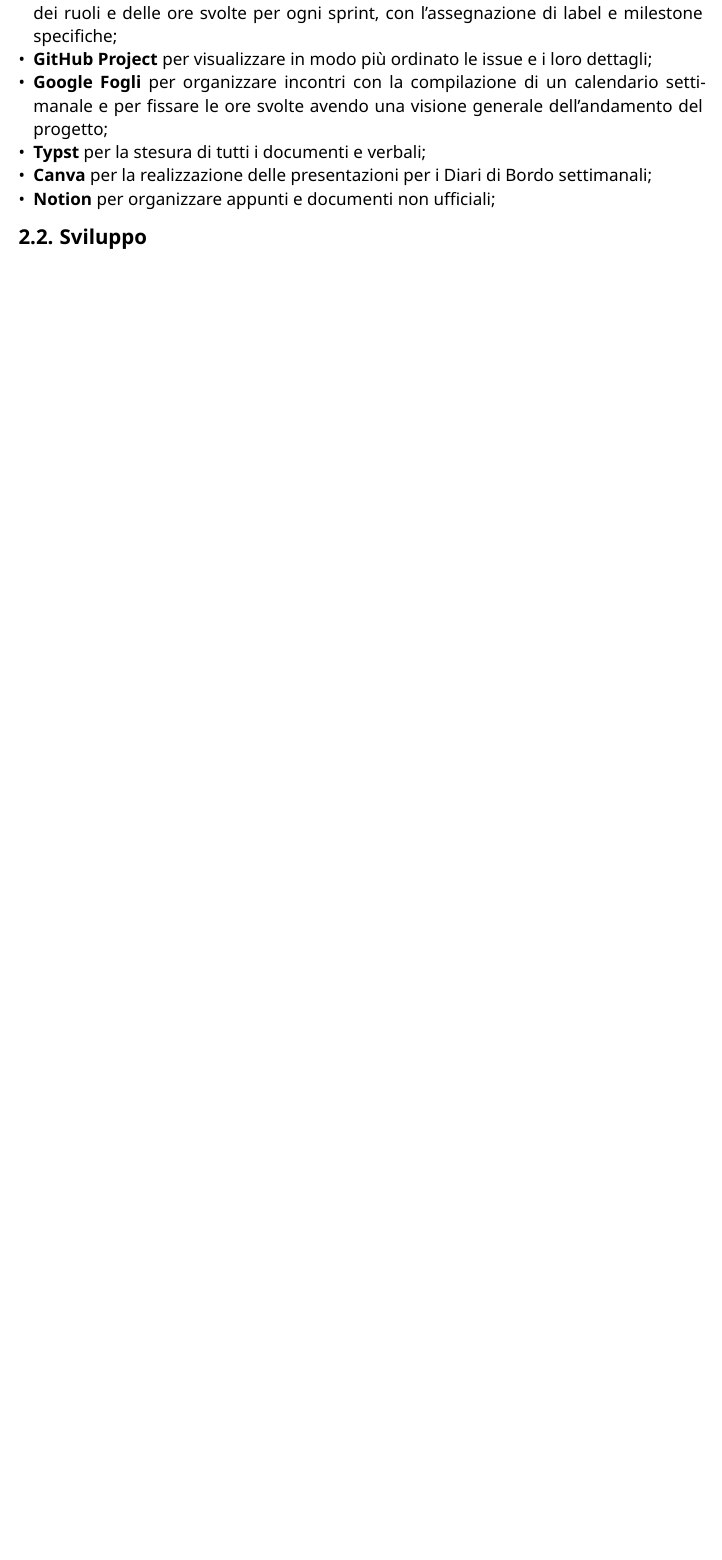
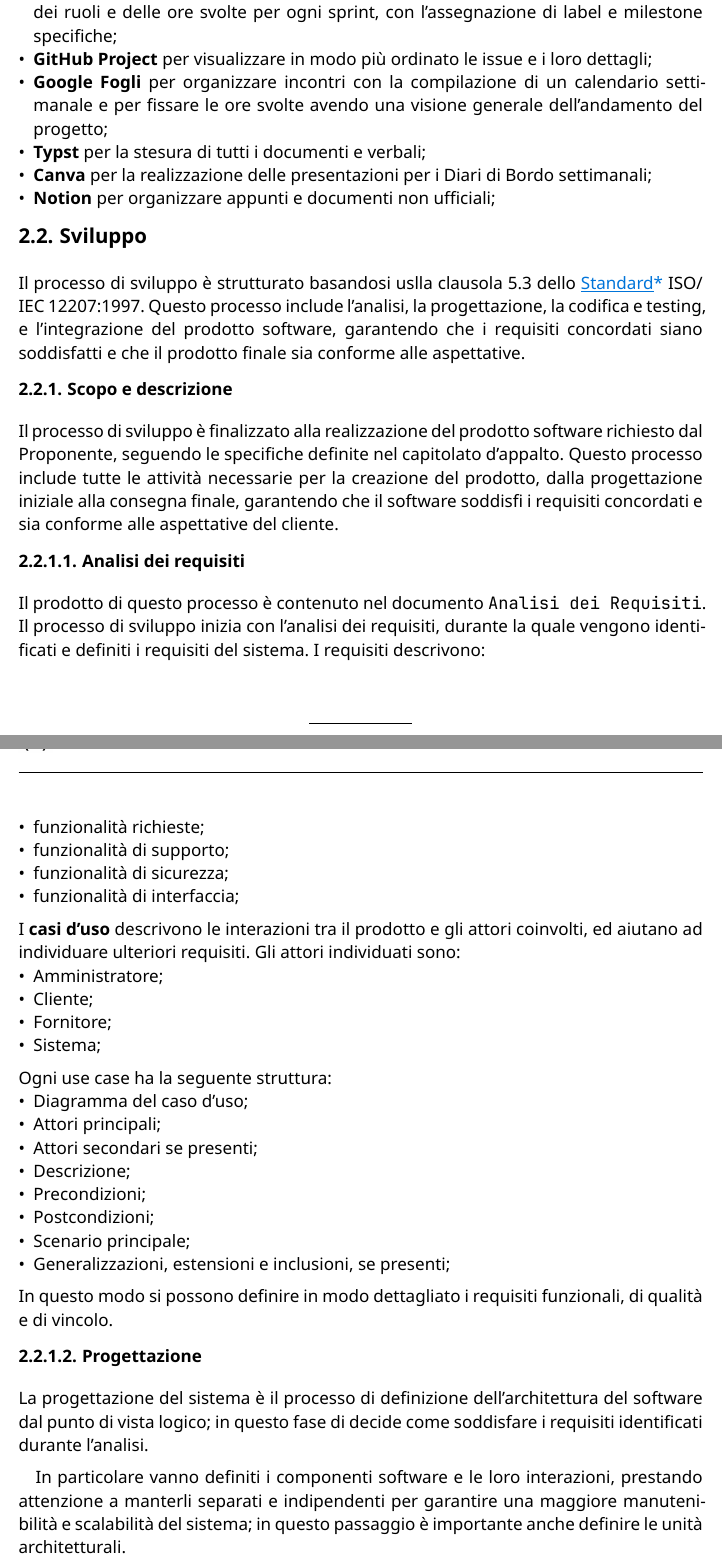
Before and after one commit to CodeHex16/documentazione, a Typst document (2 - RTB/source/Norme-di-Progetto.typ): part of page 9 of 18 before the commit and two parts of pages 9 and 10 of 20 after it, the two joined at a grey line, cut so that both start at the same text, the shorter picture padded with empty space. Compiled offline with Typst 0.15.

Commit message:
sezione di sviluppo

```diff
--- a/2 - RTB/source/Norme-di-Progetto.typ
+++ b/2 - RTB/source/Norme-di-Progetto.typ
@@ -158,8 +158,46 @@ Per lo svolgimento del progetto abbiamo utilizzato i seguenti strumenti:
 - *Notion* per organizzare appunti e documenti non ufficiali;
 
 == Sviluppo
+// TODO: scrivere aspettative
+Il processo di sviluppo è strutturato basandosi uslla clausola 5.3 dello #gloss[Standard] ISO/IEC 12207:1997. Questo processo include l'analisi, la progettazione, la codifica e testing, e l'integrazione del prodotto software, garantendo che i requisiti concordati siano soddisfatti e che il prodotto finale sia conforme alle aspettative.
+=== Scopo e descrizione
+Il processo di sviluppo è finalizzato alla realizzazione del prodotto software richiesto dal Proponente, seguendo le specifiche definite nel capitolato d'appalto. Questo processo include tutte le attività necessarie per la creazione del prodotto, dalla progettazione iniziale alla consegna finale, garantendo che il software soddisfi i requisiti concordati e sia conforme alle aspettative del cliente.
+==== Analisi dei requisiti
+Il prodotto di questo processo è contenuto nel documento #link("https://codehex16.github.io/docs/2%20-%20RTB/Analisi-dei-Requisiti.pdf")[Analisi dei Requisiti].
+Il processo di sviluppo inizia con l'analisi dei requisiti, durante la quale vengono identificati e definiti i requisiti del sistema.
+I requisiti descrivono:
+- funzionalità richieste;
+- funzionalità di supporto;
+- funzionalità di sicurezza;
+- funzionalità di interfaccia;
+I *casi d'uso* descrivono le interazioni tra il prodotto e gli attori coinvolti, ed aiutano ad individuare ulteriori requisiti.
+Gli attori individuati sono:
+- Amministratore;
+- Cliente;
+- Fornitore;
+- Sistema;
+Ogni use case ha la seguente struttura:
+- Diagramma del caso d'uso;
+- Attori principali;
+- Attori secondari se presenti;
+- Descrizione;
+- Precondizioni;
+- Postcondizioni;
+- Scenario principale;
+- Generalizzazioni, estensioni e inclusioni, se presenti;
+In questo modo si possono definire in modo dettagliato i requisiti funzionali, di qualità e di vincolo.
+==== Progettazione
+La progettazione del sistema è il processo di definizione dell'architettura del software dal punto di vista logico; in questo fase di decide come soddisfare i requisiti identificati durante l'analisi.
+
+In particolare vanno definiti i componenti software e le loro interazioni, prestando attenzione a manterli separati e indipendenti per garantire una maggiore manutenibilità e scalabilità del sistema; in questo passaggio è importante anche definire le unità architetturali.\
+Inoltre vanno definite le responsabilità che verranno applicate in fase di codifica assicurandosi di mantenere un livello di efficienza e efficacia il più alto possibile.
+L'approccio utilizzato in questa attività sarà sia top-down, per scomporre il problema in sotto-problemi, sia bottom-up, per ragionare sui singoli sotto-problemi e integrali in una soluzione complessiva.
+
+==== Codifica
+In questo processo i Programmatori traducono il design in codice sorgente, inoltre ogni unità sarà documentata e testata per garantire che soddisfi i requisiti definiti in fase di analisi e progettazione.
+Nello specifico la documentazione dovrà prevedere la documentazione dedicata all'utente finale e quella dedicata al manutentore. Inoltre nella documentazione verranno integrati anche i dettagli realtivi al testing eseguito sulle singole unità.
+
 = Processi di supporto
-// TODO: defininre processi di supporto
 == Documentazione
 === Scopo e descrizione
 Lo scopo del processo di documentazione è quello di tracciare e, quindi, rendere immediatamente consultabile ogni attività e processo relativi al progetto.
```
Also changed, not shown: 2 - RTB/source/Norme-di-Progetto.typ (27 more changed lines).
